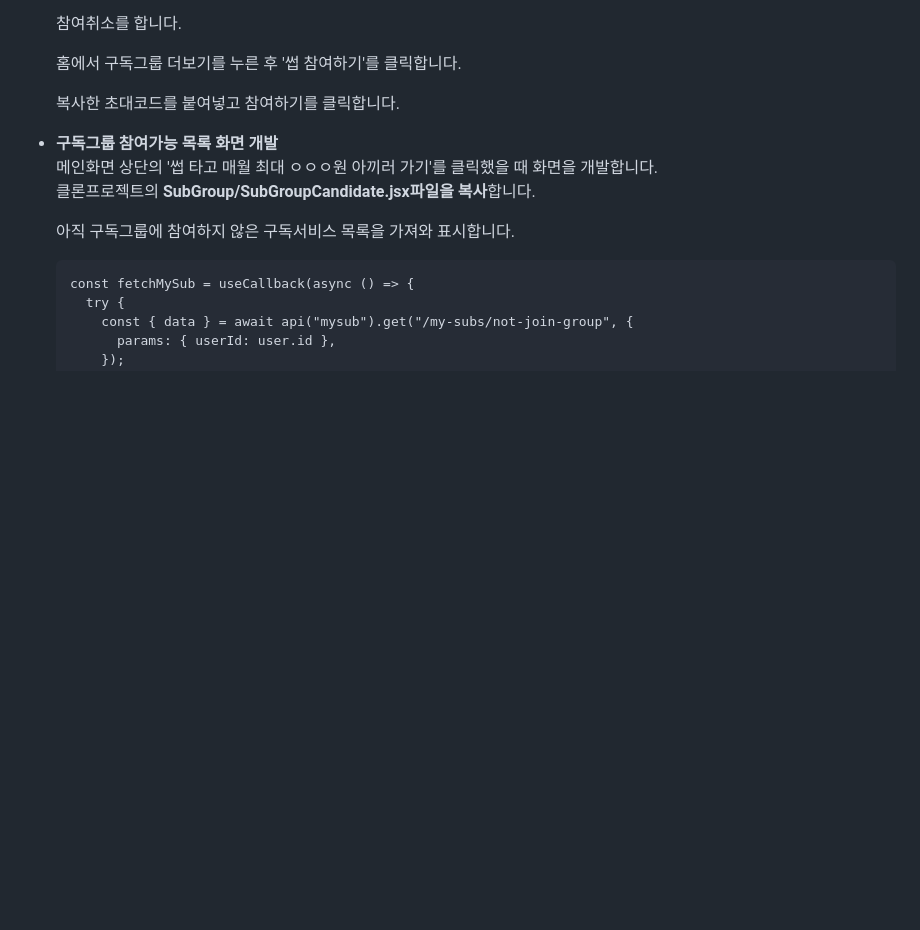
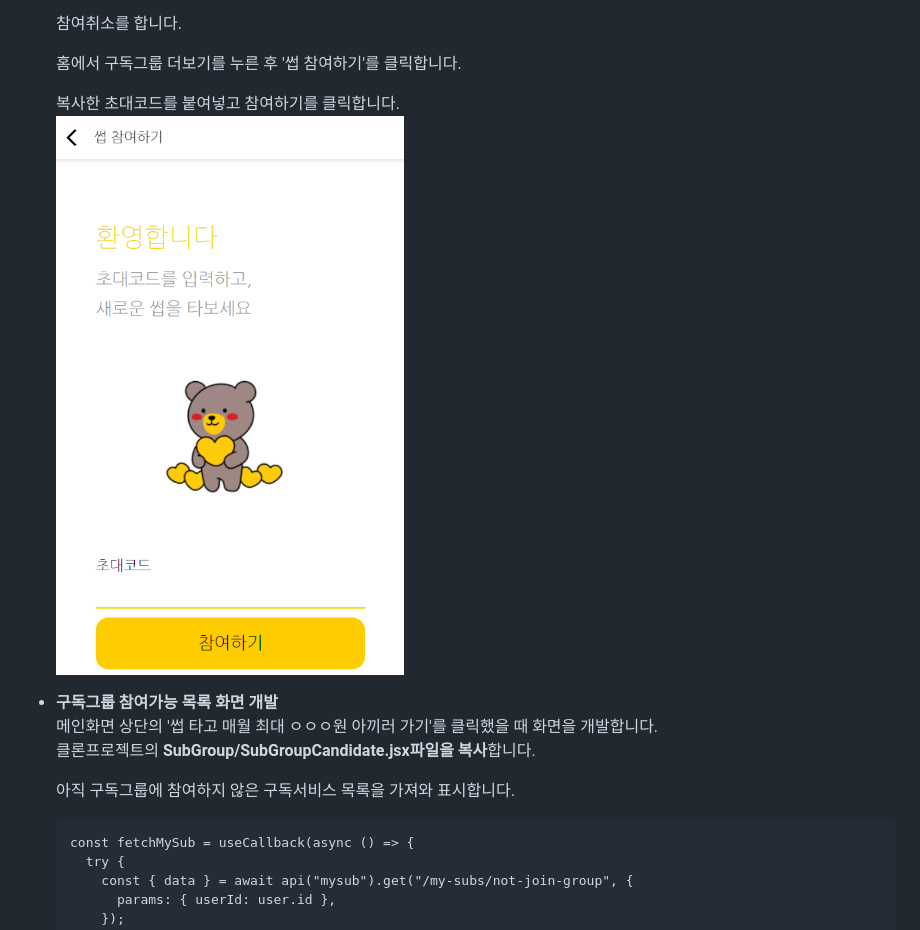
Before and after one commit to cna-bootcamp/cna-handson, a Markdown page: front/04.develop_mygrp.md, the part around the change. GitHub-like rendering; pictures changed too: front/images/image-join.png (added); blank space fills up the shorter version.

```diff
--- a/front/04.develop_mygrp.md
+++ b/front/04.develop_mygrp.md
@@ -464,6 +464,7 @@ npm start
   홈에서 구독그룹 더보기를 누른 후 '썹 참여하기'를 클릭합니다.
 
   복사한 초대코드를 붙여넣고 참여하기를 클릭합니다.
+  ![alt text](./images/image-join.png)
 
 - **구독그룹 참여가능 목록 화면 개발**
   메인화면 상단의 '썹 타고 매월 최대 ㅇㅇㅇ원 아끼러 가기'를 클릭했을 때 화면을 개발합니다.
```
Also changed, not shown: front/image-success.png (deleted).
